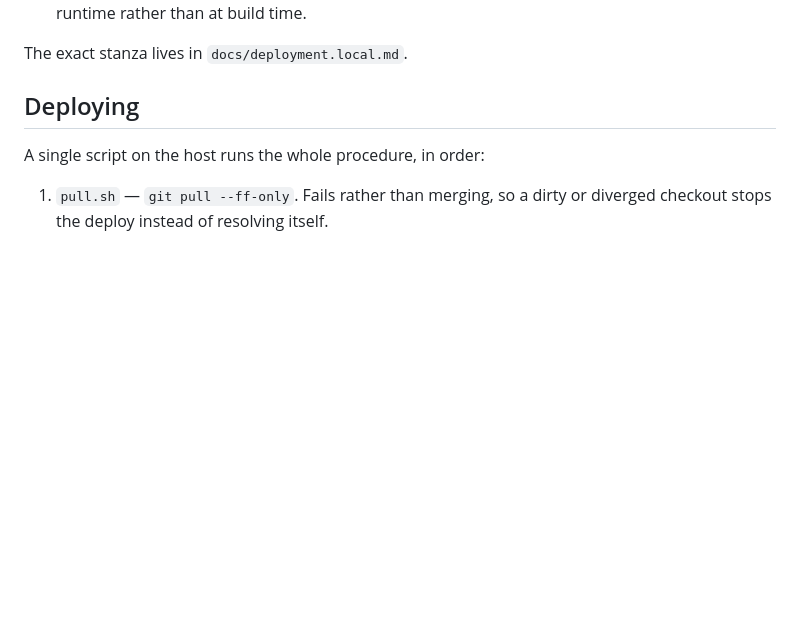
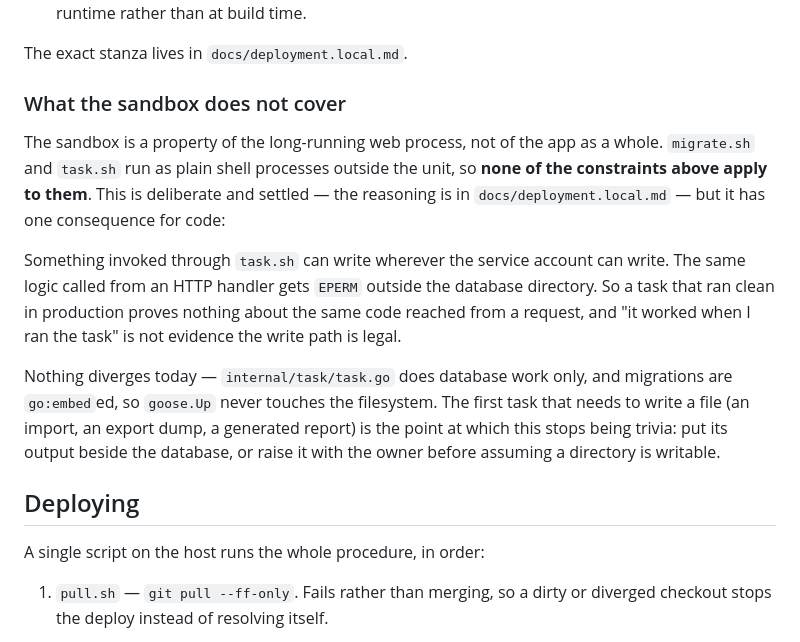
Before and after one commit to ad9311/ninete, a Markdown page: docs/deployment.md, the part around the change. Drawn GitHub-style; blank space fills up the shorter version.

Commit message:
docs: record that the systemd sandbox covers only the web process (#101)
The Service sandbox section stated that "the app process can write to exactly
one directory", which reads as a property of the app as a whole. It is not:
migrate.sh and task.sh run as plain shell outside the unit and are
unconstrained.

The consequence for code is that a file write proven through a task tells you
nothing about the same logic reached from a handler, which gets EPERM outside
the database directory. Nothing diverges today - internal/task/task.go does
database work only, and migrations are go:embed'ed - so this is a note for the
first task that needs to write a file.

The decision to leave the wrappers unsandboxed was reviewed and accepted; the
reasoning is host-specific and stays in docs/deployment.local.md.

Co-authored-by: Claude Opus 5 <noreply@anthropic.com>

```diff
--- a/docs/deployment.md
+++ b/docs/deployment.md
@@ -98,6 +98,26 @@ That is a constraint on code, not just on the host:
   future dependency that needs one would fail at runtime rather than at build time.
 
 The exact stanza lives in `docs/deployment.local.md`.
+
+### What the sandbox does not cover
+
+The sandbox is a property of the long-running web process, not of the app as a
+whole. `migrate.sh` and `task.sh` run as plain shell processes outside the unit,
+so **none of the constraints above apply to them**. This is deliberate and settled
+— the reasoning is in `docs/deployment.local.md` — but it has one consequence for
+code:
+
+Something invoked through `task.sh` can write wherever the service account can
+write. The same logic called from an HTTP handler gets `EPERM` outside the
+database directory. So a task that ran clean in production proves nothing about
+the same code reached from a request, and "it worked when I ran the task" is not
+evidence the write path is legal.
+
+Nothing diverges today — `internal/task/task.go` does database work only, and
+migrations are `go:embed`ed, so `goose.Up` never touches the filesystem. The first
+task that needs to write a file (an import, an export dump, a generated report) is
+the point at which this stops being trivia: put its output beside the database, or
+raise it with the owner before assuming a directory is writable.
 
 ## Deploying
 
```
Also changed, not shown: CLAUDE.md (+1 -1 lines).
